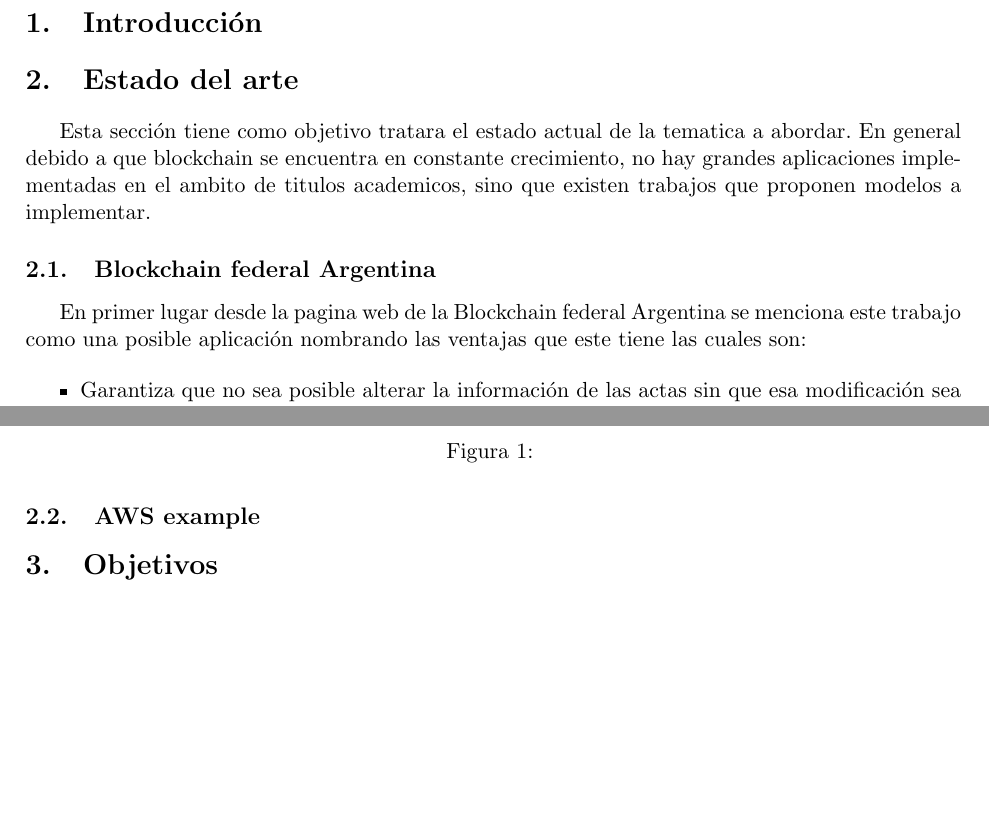
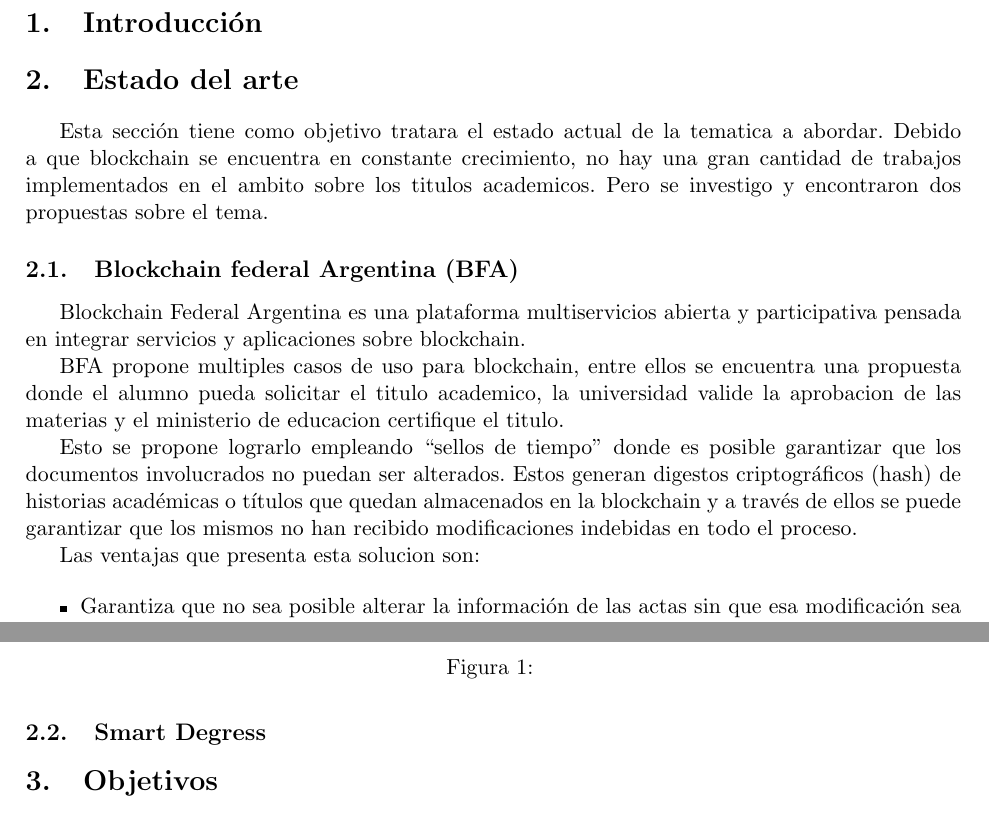
Before and after one commit to SuperDuper-Team/Proyecto-final-cacic, a LaTeX document (informe.tex): two parts of pages 1 and 2 of 2, joined at a grey line, cut so that both start at the same text, the shorter picture padded with empty space. Compiled offline with pdfLaTeX.

Commit message:
Se modifico subseccion y se agrego BFA

```diff
--- a/informe.tex
+++ b/informe.tex
@@ -37,15 +37,25 @@
     \section{Estado del arte}
 
         Esta sección tiene como objetivo tratara el estado actual de la tematica a abordar.
-        En general debido a que blockchain se encuentra en constante crecimiento, no hay
-        grandes aplicaciones implementadas en el ambito de titulos academicos, sino que existen
-        trabajos que proponen modelos a implementar. %Correguir implementaciones!
+        Debido a que blockchain se encuentra en constante crecimiento, no hay una gran cantidad
+        de trabajos implementados en el ambito sobre los titulos academicos. Pero se investigo
+        y encontraron dos propuestas sobre el tema. %Correguir implementaciones!
 
-        \subsection{Blockchain federal Argentina}
+        \subsection{Blockchain federal Argentina (BFA)}
 
-        En primer lugar desde la pagina web de la Blockchain federal  Argentina %Incluir referencia a la BFA
-        se menciona este trabajo como una posible aplicación nombrando las
-        ventajas que este tiene las cuales son:
+
+        Blockchain Federal Argentina es una plataforma multiservicios abierta y participativa pensada en integrar servicios y aplicaciones
+        sobre blockchain. % Referencia https://bfa.ar/bfa/que-es-bfa
+
+        BFA propone multiples casos de uso para blockchain, entre ellos se encuentra una propuesta donde el alumno pueda solicitar
+        el titulo academico, la universidad valide la aprobacion de las materias y el ministerio de educacion certifique el titulo.
+
+        Esto se propone lograrlo empleando “sellos de tiempo” donde es posible garantizar que los documentos involucrados
+        no puedan ser alterados. Estos generan digestos criptográficos (hash) de historias académicas o títulos que quedan
+        almacenados en la blockchain y a través de ellos se puede garantizar que los mismos no han recibido modificaciones
+        indebidas en todo el proceso. % Referencia https://bfa.ar/blockchain/casos-de-uso/titulos-academicos
+
+        Las ventajas que presenta esta solucion son:
 
         \begin{itemize}
             \item Garantiza que no sea posible alterar la
@@ -67,7 +77,10 @@
             \label{fig:cuadro_problematica}
         \end{figure}
 
-        \subsection{AWS example}
+        \subsection{Smart Degress}
+
+
+
     \section{Objetivos}
 
     \section{Desafíos}
```
